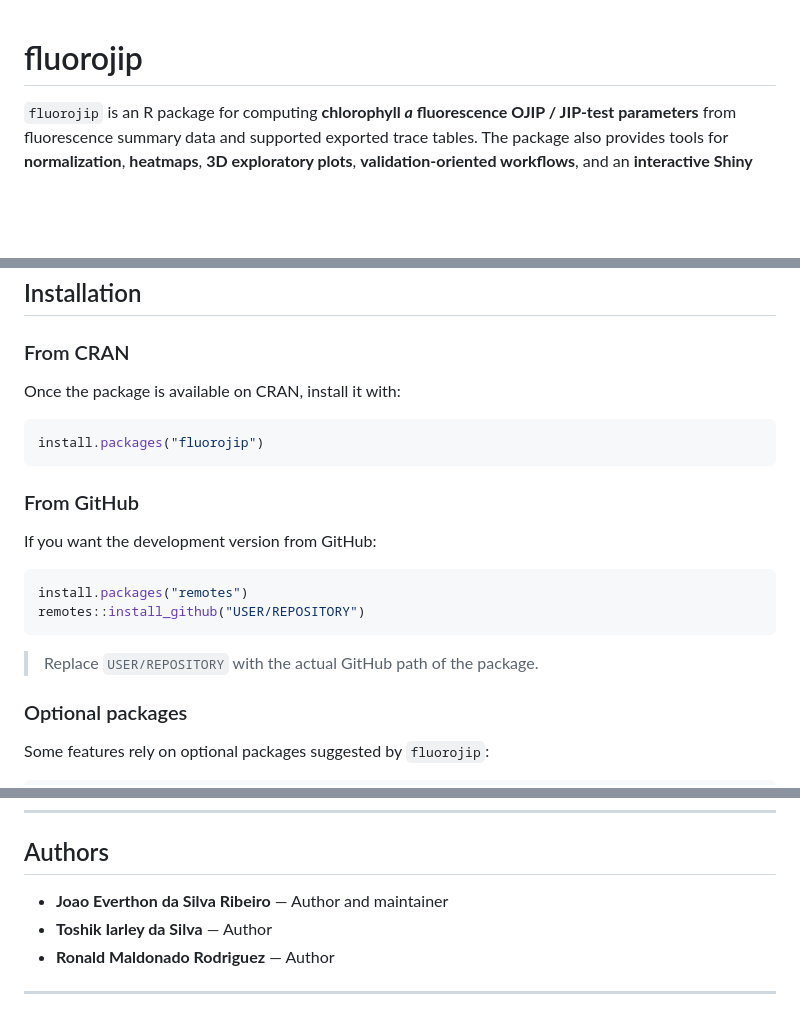
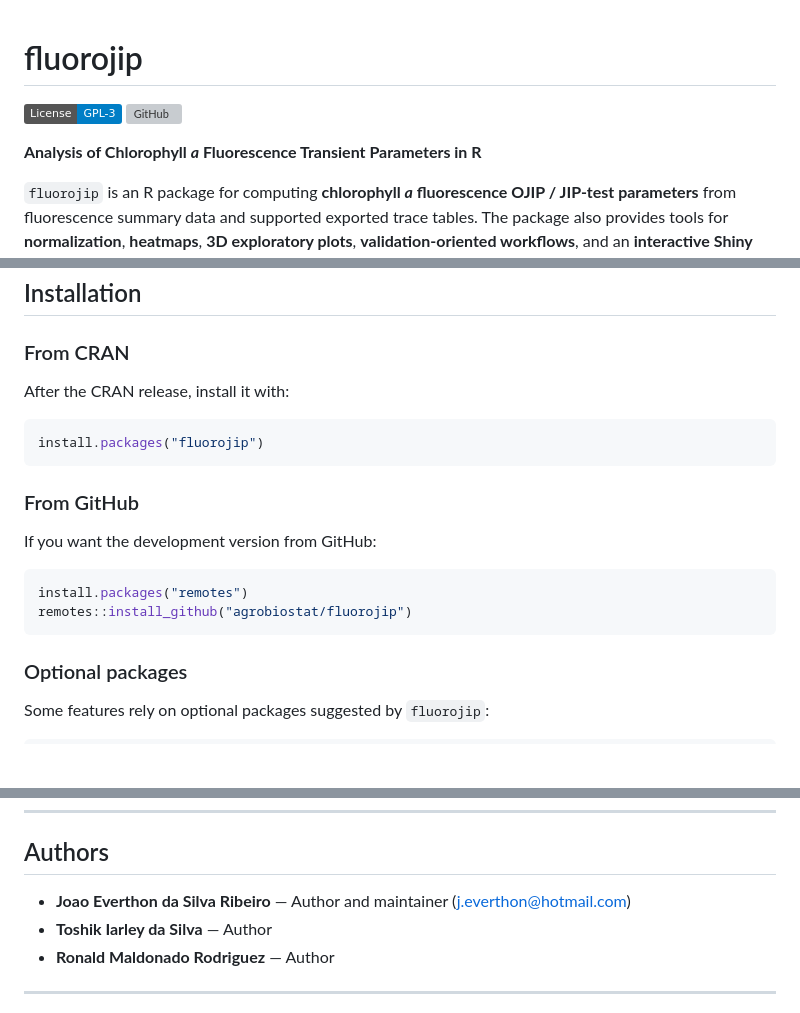
Before and after one commit to agrobioestat/fluorojip, a Markdown page: README.md, 3 parts joined by grey strips. Rendered like a GitHub page; badges without logos; blank space fills up the shorter version; grey boxes are pictures that could not be loaded.

````diff
--- a/README.md
+++ b/README.md
@@ -1,4 +1,9 @@
 # fluorojip
+
+[![License: GPL-3](https://img.shields.io/badge/License-GPL--3-blue.svg)](https://opensource.org/licenses/GPL-3.0)
+[![GitHub](https://img.shields.io/badge/GitHub-agrobiostat%2Ffluorojip-black?logo=github)](https://github.com/agrobiostat/fluorojip)
+
+**Analysis of Chlorophyll *a* Fluorescence Transient Parameters in R**
 
 `fluorojip` is an R package for computing **chlorophyll *a* fluorescence OJIP / JIP-test parameters** from fluorescence summary data and supported exported trace tables. The package also provides tools for **normalization**, **heatmaps**, **3D exploratory plots**, **validation-oriented workflows**, and an **interactive Shiny application** for users who prefer a graphical interface.
 
@@ -23,7 +28,7 @@ The main goal of `fluorojip` is to support reproducible analysis of PSII perform
 
 ### From CRAN
 
-Once the package is available on CRAN, install it with:
+After the CRAN release, install it with:
 
 ```r
 install.packages("fluorojip")
@@ -35,10 +40,9 @@ If you want the development version from GitHub:
 
 ```r
 install.packages("remotes")
-remotes::install_github("USER/REPOSITORY")
+remotes::install_github("agrobiostat/fluorojip")
 ```
 
-> Replace `USER/REPOSITORY` with the actual GitHub path of the package.
 
 ### Optional packages
 
@@ -324,7 +328,7 @@ Key references include:
 
 ## Authors
 
-- **Joao Everthon da Silva Ribeiro** — Author and maintainer
+- **Joao Everthon da Silva Ribeiro** — Author and maintainer (j.everthon@hotmail.com)
 - **Toshik Iarley da Silva** — Author
 - **Ronald Maldonado Rodriguez** — Author
 
````
